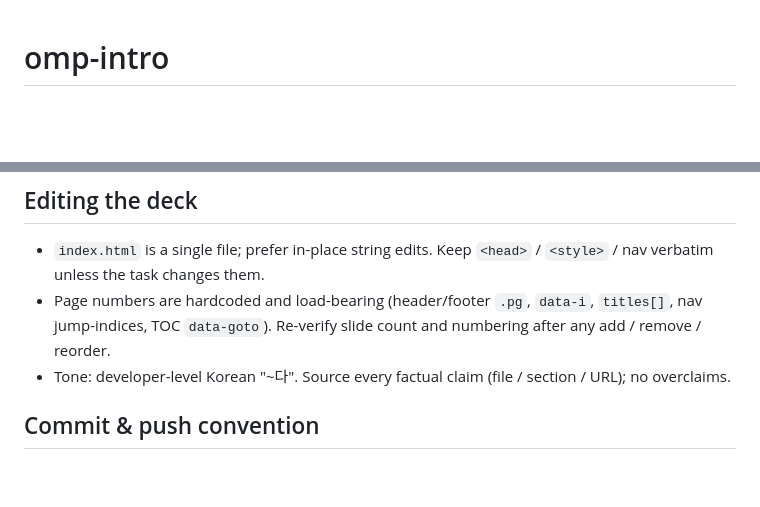
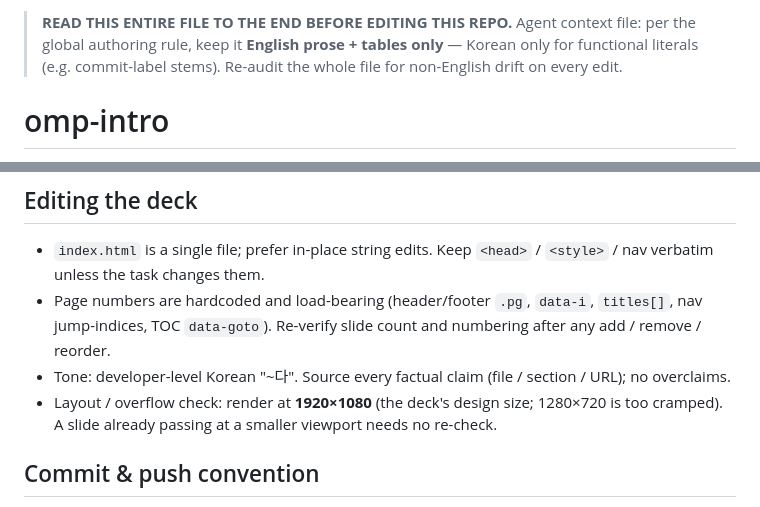
Before and after one commit to pjh0321/omp-intro, a Markdown page: .omp/AGENTS.md, 2 parts joined by grey strips. Rendered like a GitHub page; blank space fills up the shorter version.

Commit message:
로컬 규약: 정독 프리앰블·1920 렌더 기준 추가
## Why
[사용자 발견] 로컬 규약에 (1) 전역처럼 "끝까지 읽기" 프리앰블이 없고, (2) 오버플로 체크 기준 뷰포트가 명시 안 됨 — 사용자가 두 보완을 요청.

## What
- 상단에 read-to-end 프리앰블 추가(CC `~/.claude/CLAUDE.md` 문구 미러링) + "영어 산문+표만, 한글은 기능 리터럴만, 매 편집 시 감사" self-document.
- "Editing the deck"에 레이아웃/오버플로 체크 기준 = 1920×1080(덱 설계 크기; 1280은 빡빡, 작은 뷰포트 통과분은 재검사 불필요) 추가.

## Why this way
- [사용자 명시] 1920×1080 기준·전역식 정독 프리앰블을 로컬 규약에 반영.
- [claude-opus-4-8 추가 제안] 영어+표 보장은 전역 "Authoring agent context files" 규칙(any context file 적용)이 이미 강제하나, 로컬에 명시해 self-document.

## Impact
- 이후 이 repo의 규약·덱 작업이 일관된 뷰포트 기준·정독·언어 규칙을 따른다.

## Verification
- 규약 파일 재독: 영어 산문/표 + 한글은 커밋 라벨(기능 리터럴)뿐 — 작성 규칙 준수 확인.

```diff
--- a/.omp/AGENTS.md
+++ b/.omp/AGENTS.md
@@ -1,3 +1,5 @@
+> **READ THIS ENTIRE FILE TO THE END BEFORE EDITING THIS REPO.** Agent context file: per the global authoring rule, keep it **English prose + tables only** — Korean only for functional literals (e.g. commit-label stems). Re-audit the whole file for non-English drift on every edit.
+
 # omp-intro
 
 Korean slide deck introducing the **omp (Oh-My-Pi)** terminal coding agent to a **developer** audience. Single standalone HTML (`index.html`). Theme: 3-way harness comparison — omp │ Claude Code + OMC │ Codex + OMX ("same model, different harness → different tokens / accuracy"). Intended for later URL sharing (static hosting).
@@ -15,6 +17,7 @@ Korean slide deck introducing the **omp (Oh-My-Pi)** terminal coding agent to a
 - `index.html` is a single file; prefer in-place string edits. Keep `<head>` / `<style>` / nav verbatim unless the task changes them.
 - Page numbers are hardcoded and load-bearing (header/footer `.pg`, `data-i`, `titles[]`, nav jump-indices, TOC `data-goto`). Re-verify slide count and numbering after any add / remove / reorder.
 - Tone: developer-level Korean "~다". Source every factual claim (file / section / URL); no overclaims.
+- Layout / overflow check: render at **1920×1080** (the deck's design size; 1280×720 is too cramped). A slide already passing at a smaller viewport needs no re-check.
 
 ## Commit & push convention
 
```
